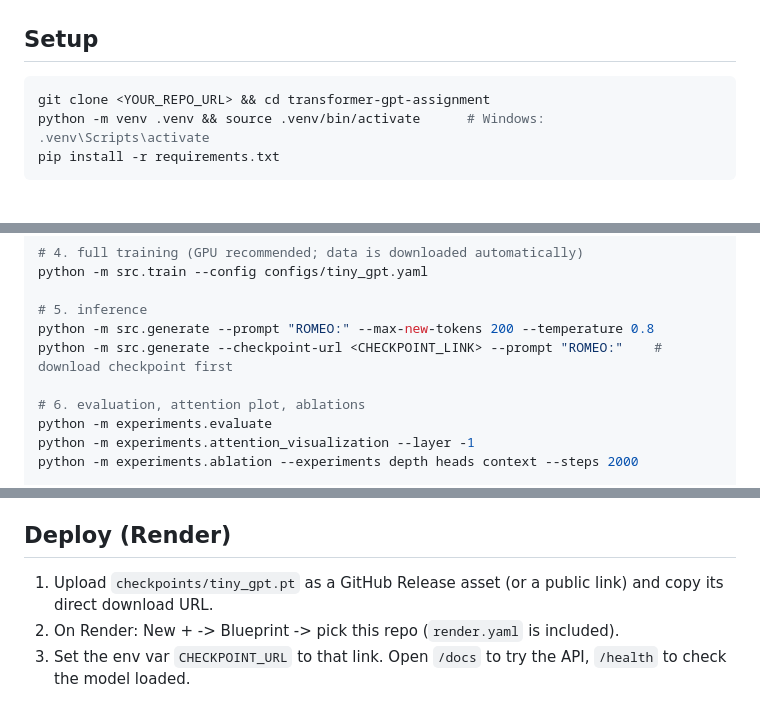
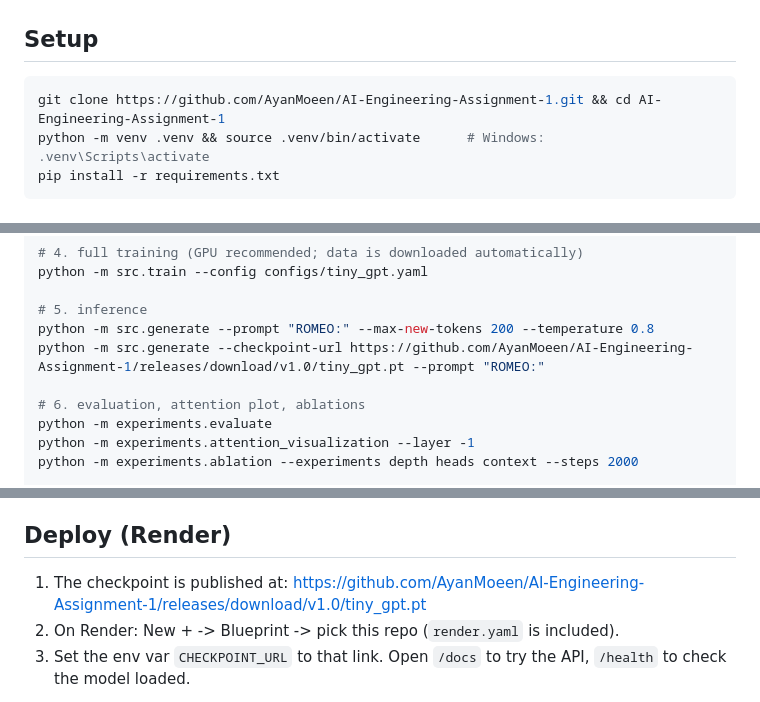
Before and after one commit to AyanMoeen/AI-Engineering-Assignment-1, a Markdown page: README.md, 3 parts joined by grey strips. GitHub-like rendering.

````diff
--- a/README.md
+++ b/README.md
@@ -23,7 +23,7 @@ component written by hand in PyTorch. **No pretrained models and no `transformer
 ## Setup
 
 ```bash
-git clone <YOUR_REPO_URL> && cd transformer-gpt-assignment
+git clone https://github.com/AyanMoeen/AI-Engineering-Assignment-1.git && cd AI-Engineering-Assignment-1
 python -m venv .venv && source .venv/bin/activate      # Windows: .venv\Scripts\activate
 pip install -r requirements.txt
 ```
@@ -48,7 +48,7 @@ python -m src.train --config configs/tiny_gpt.yaml
 
 # 5. inference
 python -m src.generate --prompt "ROMEO:" --max-new-tokens 200 --temperature 0.8
-python -m src.generate --checkpoint-url <CHECKPOINT_LINK> --prompt "ROMEO:"    # download checkpoint first
+python -m src.generate --checkpoint-url https://github.com/AyanMoeen/AI-Engineering-Assignment-1/releases/download/v1.0/tiny_gpt.pt --prompt "ROMEO:"
 
 # 6. evaluation, attention plot, ablations
 python -m experiments.evaluate
@@ -80,7 +80,7 @@ batch 64, 5000 steps. About 3.19M parameters. Change anything in `configs/tiny_g
 
 ## Deploy (Render)
 
-1. Upload `checkpoints/tiny_gpt.pt` as a GitHub Release asset (or a public link) and copy its direct download URL.
+1. The checkpoint is published at: https://github.com/AyanMoeen/AI-Engineering-Assignment-1/releases/download/v1.0/tiny_gpt.pt
 2. On Render: New + -> Blueprint -> pick this repo (`render.yaml` is included).
 3. Set the env var `CHECKPOINT_URL` to that link. Open `/docs` to try the API, `/health` to check the model loaded.
 
````
